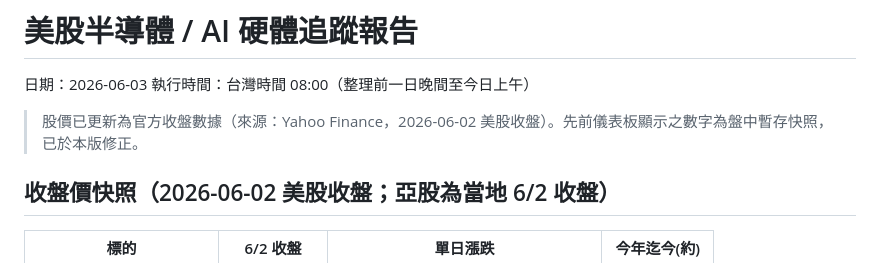
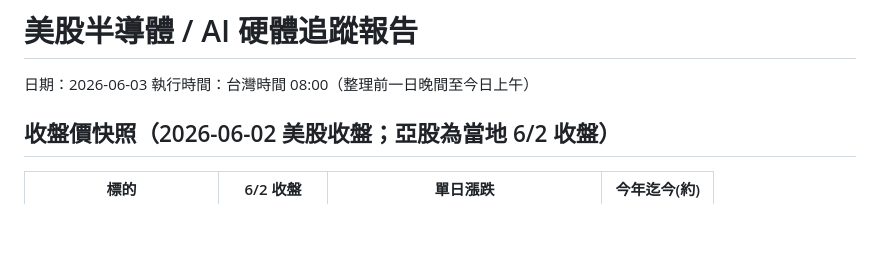
Before and after one commit to hh2119-hash/us-memory-ai-tracker, a Markdown page: reports/2026-06-03.md, the part around the change. Drawn GitHub-style; blank space fills up the shorter version.

```diff
--- a/reports/2026-06-03.md
+++ b/reports/2026-06-03.md
@@ -2,8 +2,6 @@
 
 日期：2026-06-03
 執行時間：台灣時間 08:00（整理前一日晚間至今日上午）
-
-> 股價已更新為官方收盤數據（來源：Yahoo Finance，2026-06-02 美股收盤）。先前儀表板顯示之數字為盤中暫存快照，已於本版修正。
 
 ## 收盤價快照（2026-06-02 美股收盤；亞股為當地 6/2 收盤）
 
```
Also changed, not shown: reports/latest.md (+0 -2 lines).
